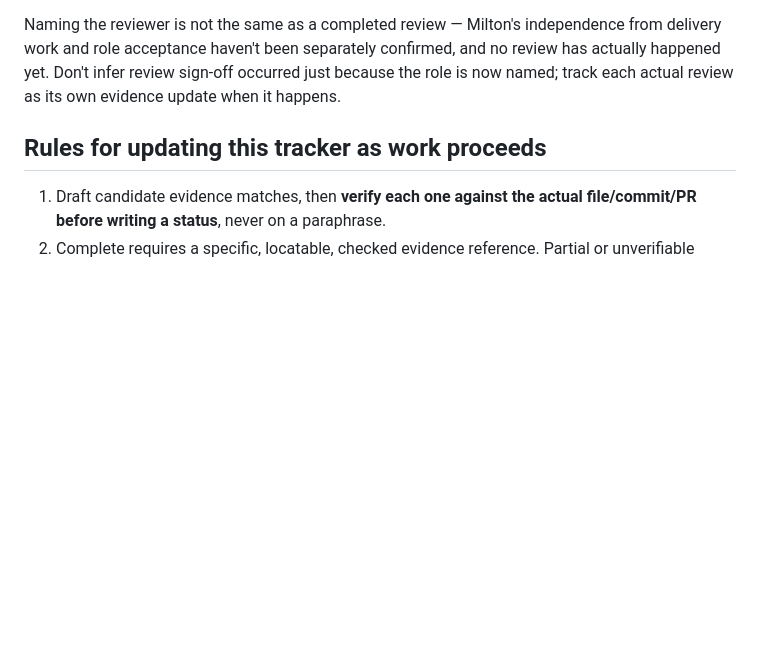
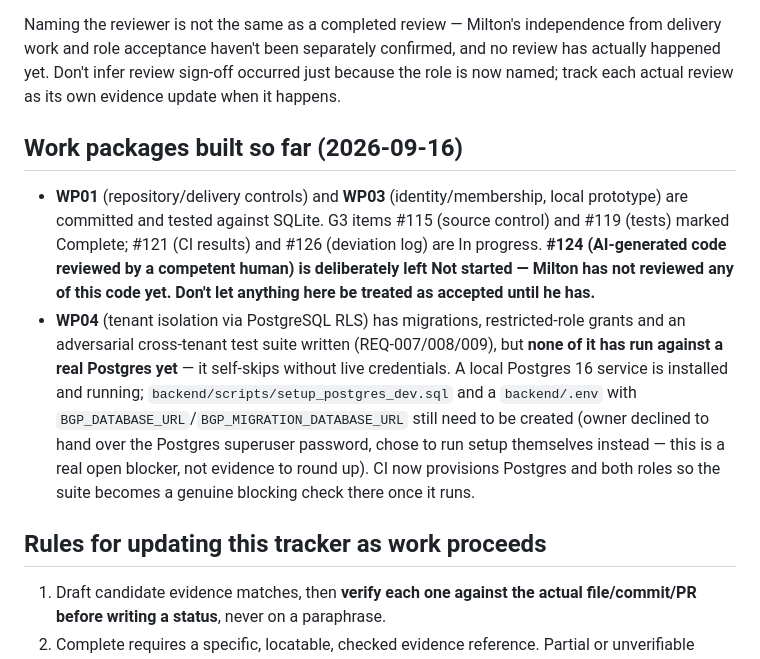
Before and after one commit to SageCarter98/pm-sdlc-tracker-bgp, a Markdown page: TRACKER.md, the part around the change. Rendered like a GitHub page; blank space fills up the shorter version.

Commit message:
Record WP01/WP03/WP04 status in TRACKER.md
Notably: WP04's RLS suite is written but unverified (no live Postgres
credentials yet), and G3 item #124 (AI-generated code reviewed by a human)
stays Not started until Milton actually reviews something.

```diff
--- a/TRACKER.md
+++ b/TRACKER.md
@@ -51,6 +51,26 @@ confirmed, and no review has actually happened yet. Don't infer review sign-off
 occurred just because the role is now named; track each actual review as its
 own evidence update when it happens.
 
+## Work packages built so far (2026-09-16)
+
+- **WP01** (repository/delivery controls) and **WP03** (identity/membership,
+  local prototype) are committed and tested against SQLite. G3 items #115
+  (source control) and #119 (tests) marked Complete; #121 (CI results) and
+  #126 (deviation log) are In progress. **#124 (AI-generated code reviewed by
+  a competent human) is deliberately left Not started — Milton has not
+  reviewed any of this code yet. Don't let anything here be treated as
+  accepted until he has.**
+- **WP04** (tenant isolation via PostgreSQL RLS) has migrations, restricted-role
+  grants and an adversarial cross-tenant test suite written (REQ-007/008/009),
+  but **none of it has run against a real Postgres yet** — it self-skips
+  without live credentials. A local Postgres 16 service is installed and
+  running; `backend/scripts/setup_postgres_dev.sql` and a `backend/.env` with
+  `BGP_DATABASE_URL`/`BGP_MIGRATION_DATABASE_URL` still need to be created
+  (owner declined to hand over the Postgres superuser password, chose to run
+  setup themselves instead — this is a real open blocker, not evidence to
+  round up). CI now provisions Postgres and both roles so the suite becomes
+  a genuine blocking check there once it runs.
+
 ## Rules for updating this tracker as work proceeds
 
 1. Draft candidate evidence matches, then **verify each one against the actual
```
